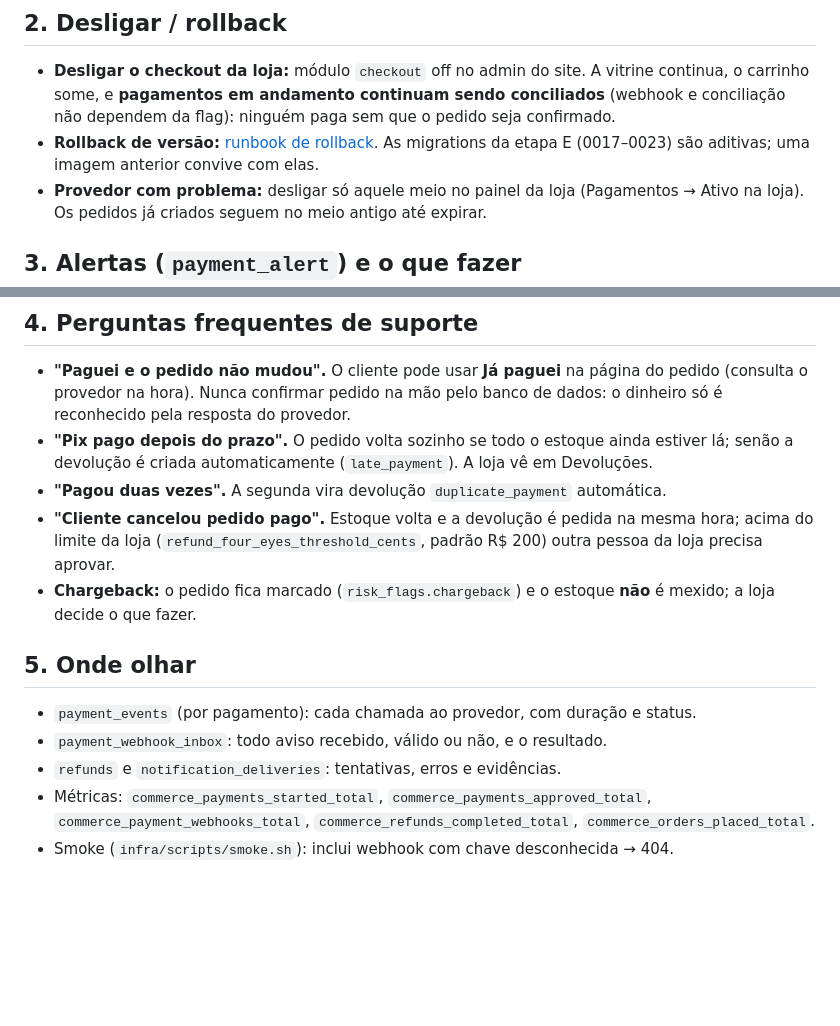
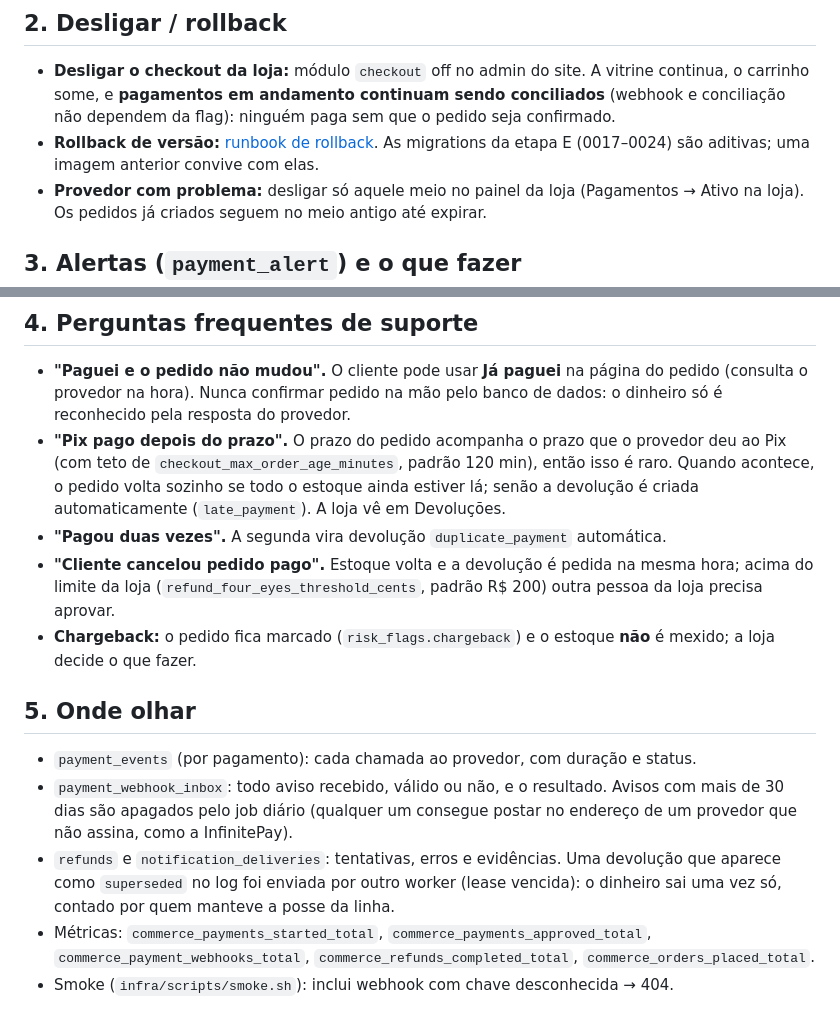
Before and after one commit to muhbianco/mucommerce, a Markdown page: docs/runbooks/etapa-e-checkout.md, 2 parts joined by grey strips. Rendered like a GitHub page; blank space fills up the shorter version.

Commit message:
docs(runbook): the order follows the provider's deadline; inbox retention
Co-Authored-By: Claude Opus 5 <noreply@anthropic.com>

```diff
--- a/docs/runbooks/etapa-e-checkout.md
+++ b/docs/runbooks/etapa-e-checkout.md
@@ -17,7 +17,7 @@ Vale para a `api-commerce` e a `web` na stack `commerce`. Decisões e porquês:
 ## 2. Desligar / rollback
 
 - **Desligar o checkout da loja:** módulo `checkout` off no admin do site. A vitrine continua, o carrinho some, e **pagamentos em andamento continuam sendo conciliados** (webhook e conciliação não dependem da flag): ninguém paga sem que o pedido seja confirmado.
-- **Rollback de versão:** [runbook de rollback](rollback.md). As migrations da etapa E (0017–0023) são aditivas; uma imagem anterior convive com elas.
+- **Rollback de versão:** [runbook de rollback](rollback.md). As migrations da etapa E (0017–0024) são aditivas; uma imagem anterior convive com elas.
 - **Provedor com problema:** desligar só aquele meio no painel da loja (Pagamentos → Ativo na loja). Os pedidos já criados seguem no meio antigo até expirar.
 
 ## 3. Alertas (`payment_alert`) e o que fazer
@@ -37,7 +37,7 @@ O beat conta a cada 5 min e loga `payment_alert` com `alert` e `count` (Sentry v
 ## 4. Perguntas frequentes de suporte
 
 - **"Paguei e o pedido não mudou".** O cliente pode usar **Já paguei** na página do pedido (consulta o provedor na hora). Nunca confirmar pedido na mão pelo banco de dados: o dinheiro só é reconhecido pela resposta do provedor.
-- **"Pix pago depois do prazo".** O pedido volta sozinho se todo o estoque ainda estiver lá; senão a devolução é criada automaticamente (`late_payment`). A loja vê em Devoluções.
+- **"Pix pago depois do prazo".** O prazo do pedido acompanha o prazo que o provedor deu ao Pix (com teto de `checkout_max_order_age_minutes`, padrão 120 min), então isso é raro. Quando acontece, o pedido volta sozinho se todo o estoque ainda estiver lá; senão a devolução é criada automaticamente (`late_payment`). A loja vê em Devoluções.
 - **"Pagou duas vezes".** A segunda vira devolução `duplicate_payment` automática.
 - **"Cliente cancelou pedido pago".** Estoque volta e a devolução é pedida na mesma hora; acima do limite da loja (`refund_four_eyes_threshold_cents`, padrão R$ 200) outra pessoa da loja precisa aprovar.
 - **Chargeback:** o pedido fica marcado (`risk_flags.chargeback`) e o estoque **não** é mexido; a loja decide o que fazer.
@@ -45,7 +45,7 @@ O beat conta a cada 5 min e loga `payment_alert` com `alert` e `count` (Sentry v
 ## 5. Onde olhar
 
 - `payment_events` (por pagamento): cada chamada ao provedor, com duração e status.
-- `payment_webhook_inbox`: todo aviso recebido, válido ou não, e o resultado.
-- `refunds` e `notification_deliveries`: tentativas, erros e evidências.
+- `payment_webhook_inbox`: todo aviso recebido, válido ou não, e o resultado. Avisos com mais de 30 dias são apagados pelo job diário (qualquer um consegue postar no endereço de um provedor que não assina, como a InfinitePay).
+- `refunds` e `notification_deliveries`: tentativas, erros e evidências. Uma devolução que aparece como `superseded` no log foi enviada por outro worker (lease vencida): o dinheiro sai uma vez só, contado por quem manteve a posse da linha.
 - Métricas: `commerce_payments_started_total`, `commerce_payments_approved_total`, `commerce_payment_webhooks_total`, `commerce_refunds_completed_total`, `commerce_orders_placed_total`.
 - Smoke (`infra/scripts/smoke.sh`): inclui webhook com chave desconhecida → 404.
```
